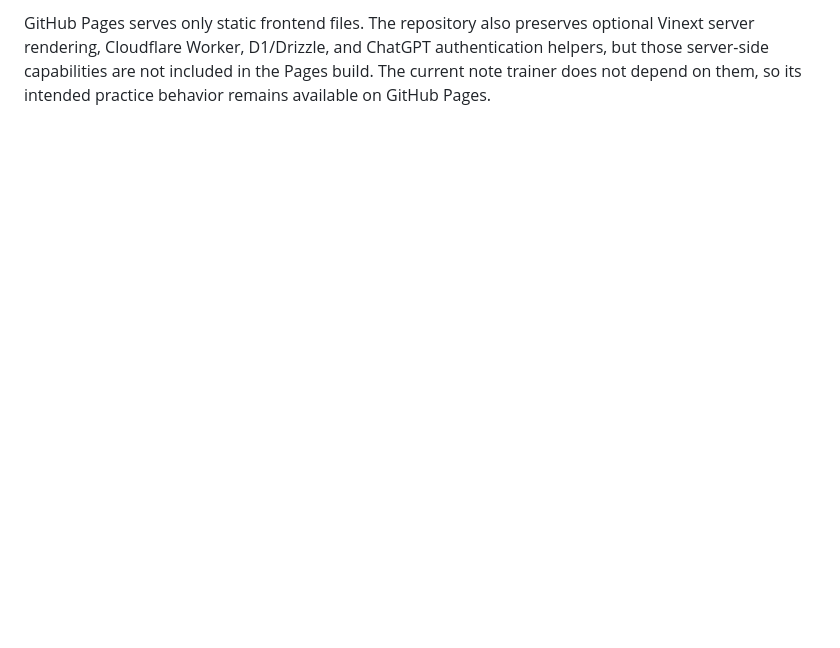
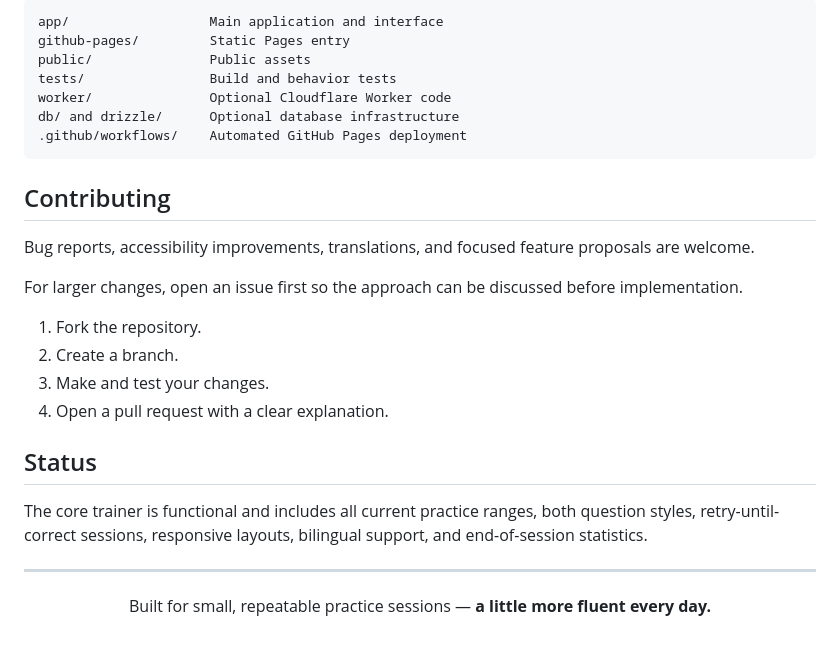
Before and after one commit to alperferitko/note-reading-trainer, a Markdown page: README.md, the part around one of its changes. Drawn GitHub-style; blank space fills up the shorter version.

````diff
--- a/README.md
+++ b/README.md
@@ -68,6 +144,33 @@ GitHub Pages fallback:
 
-GitHub Pages serves only static frontend files. The repository also preserves
-optional Vinext server rendering, Cloudflare Worker, D1/Drizzle, and ChatGPT
-authentication helpers, but those server-side capabilities are not included in
-the Pages build. The current note trainer does not depend on them, so its intended
-practice behavior remains available on GitHub Pages.
+```text
+app/                  Main application and interface
+github-pages/         Static Pages entry
+public/               Public assets
+tests/                Build and behavior tests
+worker/               Optional Cloudflare Worker code
+db/ and drizzle/      Optional database infrastructure
+.github/workflows/    Automated GitHub Pages deployment
+```
+
+## Contributing
+
+Bug reports, accessibility improvements, translations, and focused feature proposals are welcome.
+
+For larger changes, open an issue first so the approach can be discussed before implementation.
+
+1. Fork the repository.
+2. Create a branch.
+3. Make and test your changes.
+4. Open a pull request with a clear explanation.
+
+## Status
+
+The core trainer is functional and includes all current practice ranges, both question styles, retry-until-correct sessions, responsive layouts, bilingual support, and end-of-session statistics.
+
+---
+
+<div align="center">
+
+Built for small, repeatable practice sessions — **a little more fluent every day.**
+
+</div>
````
Also changed, not shown: other parts of README.md (+117 -41 lines), docs/nota-nota-preview.jpg (added).
